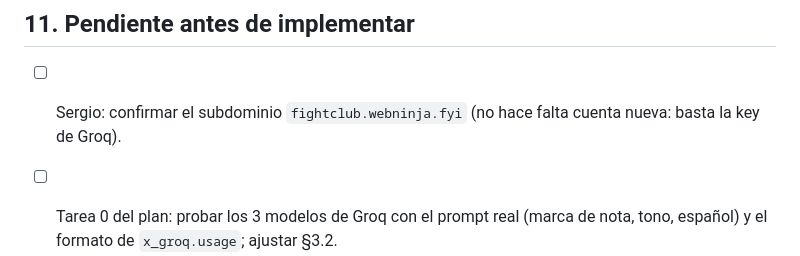
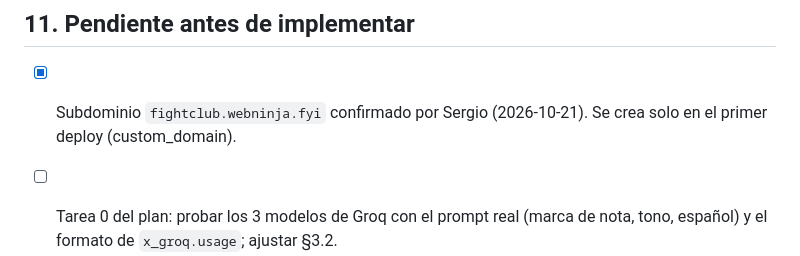
Before and after one commit to Ogires/interview-fight-club, a Markdown page: docs/plans/2026-10-21-interview-fight-club-design.md, the part around the change. Drawn GitHub-style.

Commit message:
docs: confirmar subdominio fightclub.webninja.fyi
Co-Authored-By: Claude Opus 5.5 <noreply@anthropic.com>

```diff
--- a/docs/plans/2026-10-21-interview-fight-club-design.md
+++ b/docs/plans/2026-10-21-interview-fight-club-design.md
@@ -305,7 +305,7 @@ CREATE TABLE veredictos (
 
 ## 11. Pendiente antes de implementar
 
-- [ ] Sergio: confirmar el subdominio `fightclub.webninja.fyi` (no hace falta cuenta nueva: basta la key de Groq).
+- [x] Subdominio `fightclub.webninja.fyi` confirmado por Sergio (2026-10-21). Se crea solo en el primer deploy (custom_domain).
 - [ ] Tarea 0 del plan: probar los 3 modelos de Groq con el prompt real (marca de nota, tono, español) y el formato de `x_groq.usage`; ajustar §3.2.
 - [ ] Redactar los 4 villanos (prompts + frases de reserva) y el banco de 120 preguntas (con propuestas IA + revisión).
 - [ ] Recomendación de calendario: implementar después del lanzamiento de Frikile en LinkedIn.
```
